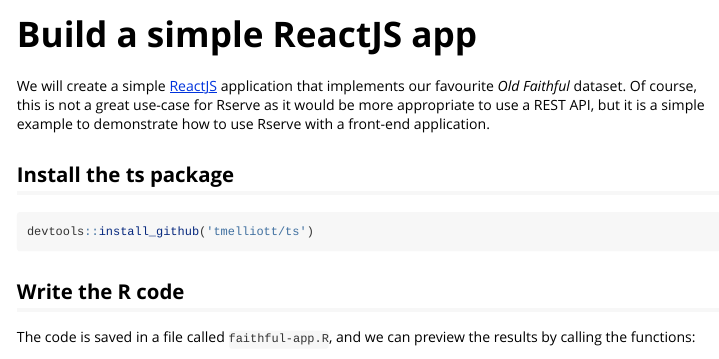
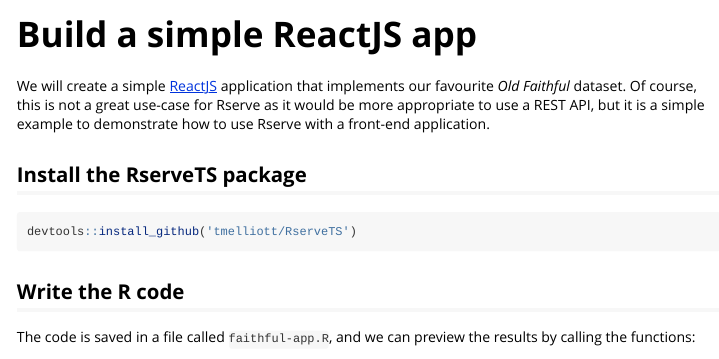
Before and after one commit to tmelliott/RserveTS, an R Markdown document (vignettes/simple-react-app.Rmd): the page in a window 1100 px wide, from its top. Rendered offline with R 4.5, knitr and Pandoc, with nearby package versions; some code elsewhere in the file could not run offline.

Commit message:
vignette

````diff
--- a/vignettes/simple-react-app.Rmd
+++ b/vignettes/simple-react-app.Rmd
@@ -16,10 +16,10 @@
 
 We will create a simple [ReactJS](https://reactjs.org/) application that implements our favourite *Old Faithful* dataset. Of course, this is not a great use-case for Rserve as it would be more appropriate to use a REST API, but it is a simple example to demonstrate how to use Rserve with a front-end application.
 
-## Install the ts package
+## Install the RserveTS package
 
 ```r
-devtools::install_github('tmelliott/ts')
+devtools::install_github('tmelliott/RserveTS')
 ```
 
 ## Write the R code
````
Also changed, not shown: R/docs_types.R (+1 -1 lines), 1 other file.
